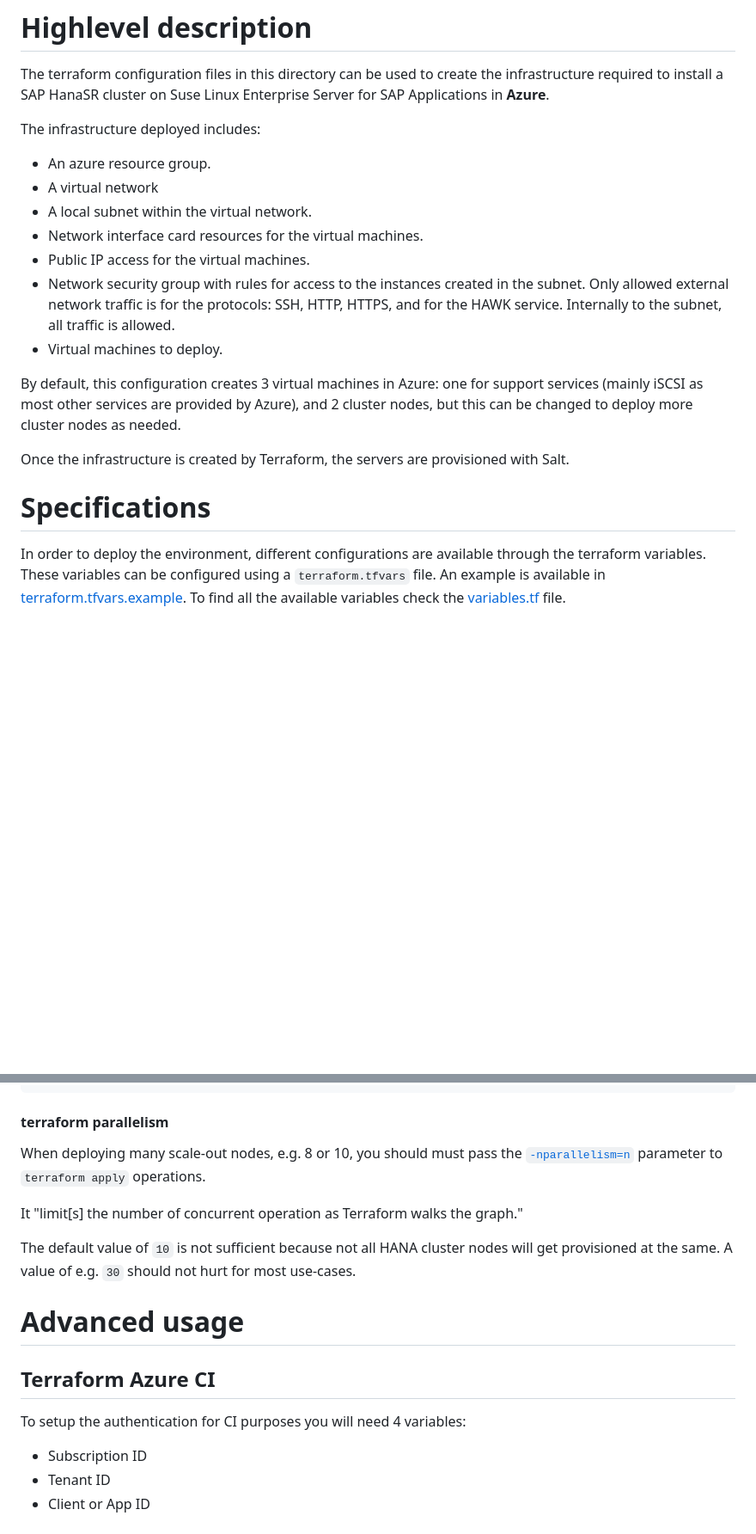
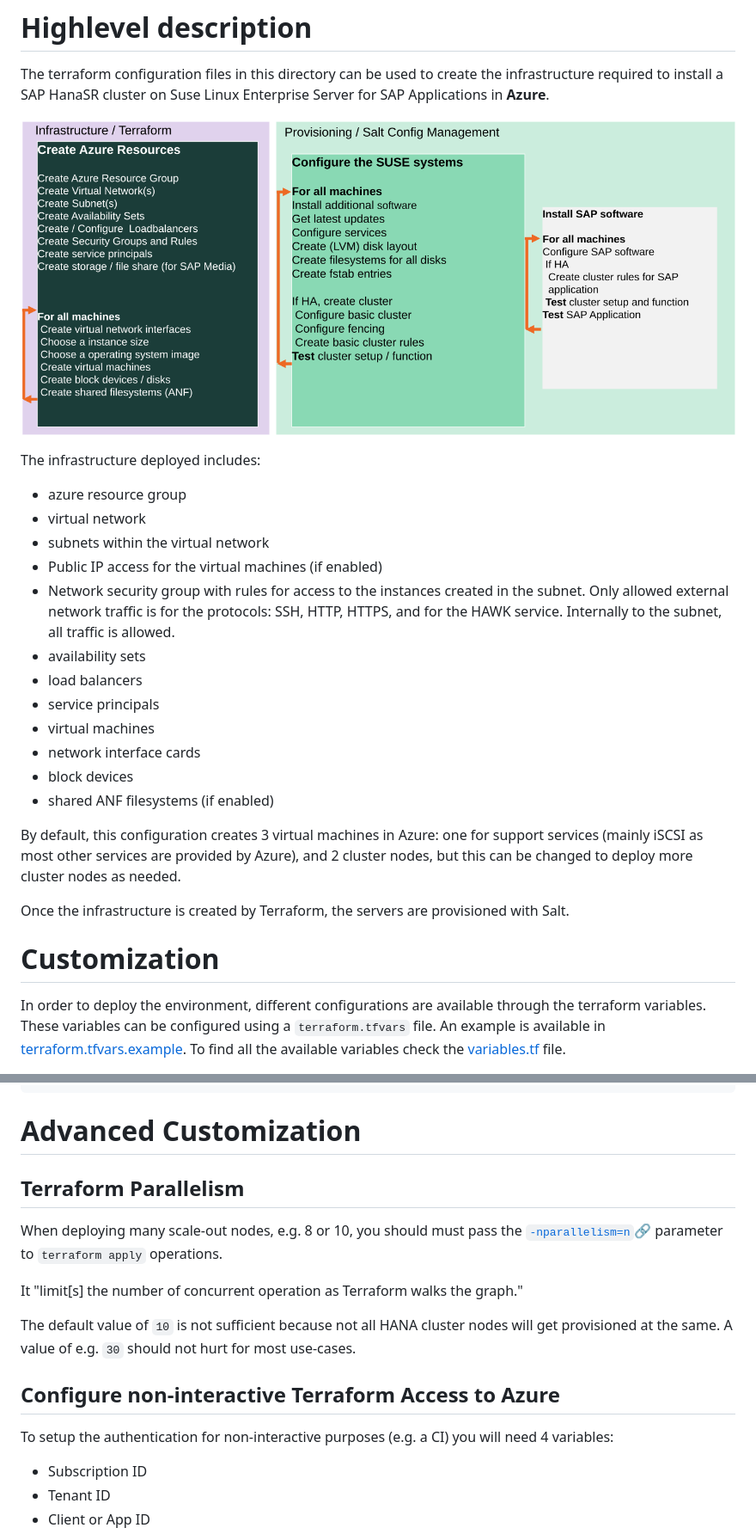
Before and after one commit to SUSE/ha-sap-terraform-deployments, a Markdown page: azure/README.md, 2 parts joined by grey strips. Shown: that part at 86% size. Rendered like a GitHub page; pictures changed too: doc/highlevel_description_azure.png (added); blank space fills up the shorter version.

Commit message:
doc: update azure documentation
Co-authored-by: Jonas Melzer <melzer@b1-systems.de>
Co-authored-by: Eike Waldt <waldt@b1-systems.de>

````diff
--- a/azure/README.md
+++ b/azure/README.md
@@ -90,21 +123,28 @@ terraform destroy
 
 The terraform configuration files in this directory can be used to create the infrastructure required to install a SAP HanaSR cluster on Suse Linux Enterprise Server for SAP Applications in **Azure**.
 
+![Highlevel description](../doc/highlevel_description_azure.png)
+
 The infrastructure deployed includes:
 
-* An azure resource group.
-* A virtual network
-* A local subnet within the virtual network.
-* Network interface card resources for the virtual machines.
-* Public IP access for the virtual machines.
+* azure resource group
+* virtual network
+* subnets within the virtual network
+* Public IP access for the virtual machines (if enabled)
 * Network security group with rules for access to the instances created in the subnet. Only allowed external network traffic is for the protocols: SSH, HTTP, HTTPS, and for the HAWK service. Internally to the subnet, all traffic is allowed.
-* Virtual machines to deploy.
+* availability sets
+* load balancers
+* service principals
+* virtual machines
+* network interface cards
+* block devices
+* shared ANF filesystems (if enabled)
 
 By default, this configuration creates 3 virtual machines in Azure: one for support services (mainly iSCSI as most other services are provided by Azure), and 2 cluster nodes, but this can be changed to deploy more cluster nodes as needed.
 
 Once the infrastructure is created by Terraform, the servers are provisioned with Salt.
 
-# Specifications
+# Customization
 
 In order to deploy the environment, different configurations are available through the terraform variables. These variables can be configured using a `terraform.tfvars` file. An example is available in [terraform.tfvars.example](./terraform.tvars.example). To find all the available variables check the [variables.tf](./variables.tf) file.
 
@@ -425,20 +470,19 @@ hana_data_disks_configuration = {
 }
 ```
 
-#### terraform parallelism
+# Advanced Customization
 
-When deploying many scale-out nodes, e.g. 8 or 10, you should must pass the [`-nparallelism=n`](https://www.terraform.io/docs/cli/commands/apply.html#parallelism-n) parameter to `terraform apply` operations.
+## Terraform Parallelism
+
+When deploying many scale-out nodes, e.g. 8 or 10, you should must pass the [`-nparallelism=n`🔗](https://www.terraform.io/docs/cli/commands/apply.html#parallelism-n) parameter to `terraform apply` operations.
 
 It "limit[s] the number of concurrent operation as Terraform walks the graph."
 
 The default value of `10` is not sufficient because not all HANA cluster nodes will get provisioned at the same. A value of e.g. `30` should not hurt for most use-cases.
 
+## Configure non-interactive Terraform Access to Azure
 
-# Advanced usage
-
-## Terraform Azure CI
-
-To setup the authentication for CI purposes you will need 4 variables:
+To setup the authentication for non-interactive purposes (e.g. a CI) you will need 4 variables:
 
 * Subscription ID
 * Tenant ID
````
Also changed, not shown: other parts of azure/README.md (+90 -51 lines), 2 other files.
